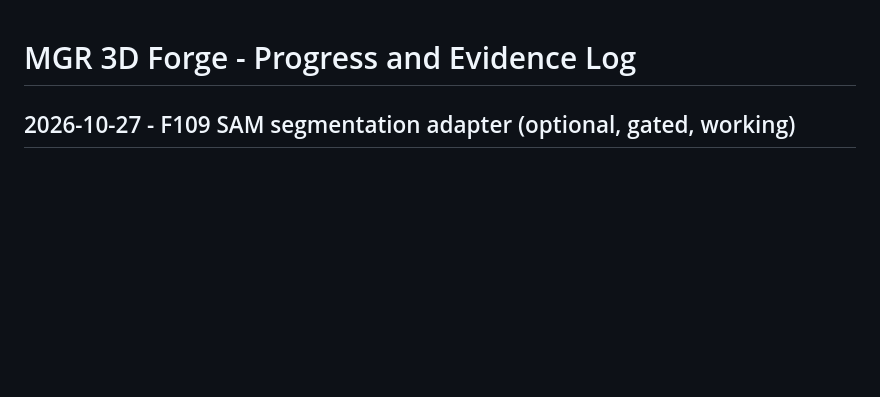
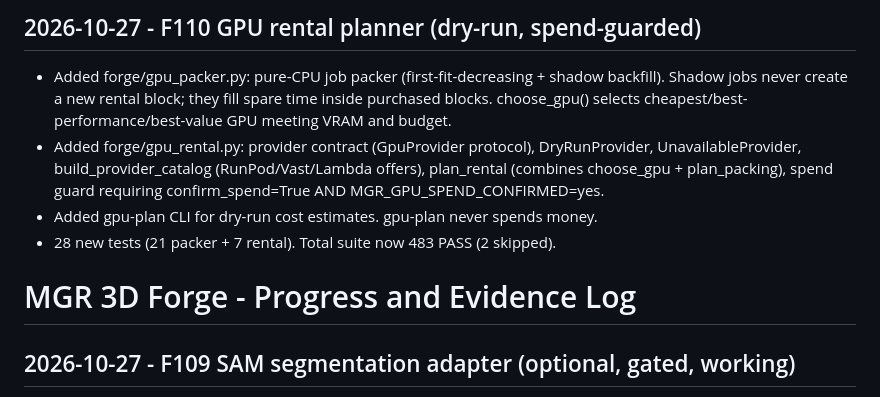
Before and after one commit to tdmboyd-dev/MGR-3D-FORGE, a Markdown page: docs/PROGRESS-LOG.md, the part around the change. Drawn GitHub-style; blank space fills up the shorter version.

Commit message:
F110: GPU rental planner (dry-run, spend-guarded)

```diff
--- a/docs/PROGRESS-LOG.md
+++ b/docs/PROGRESS-LOG.md
@@ -1,3 +1,10 @@
+## 2026-10-27 - F110 GPU rental planner (dry-run, spend-guarded)
+
+- Added forge/gpu_packer.py: pure-CPU job packer (first-fit-decreasing + shadow backfill). Shadow jobs never create a new rental block; they fill spare time inside purchased blocks. choose_gpu() selects cheapest/best-performance/best-value GPU meeting VRAM and budget.
+- Added forge/gpu_rental.py: provider contract (GpuProvider protocol), DryRunProvider, UnavailableProvider, build_provider_catalog (RunPod/Vast/Lambda offers), plan_rental (combines choose_gpu + plan_packing), spend guard requiring confirm_spend=True AND MGR_GPU_SPEND_CONFIRMED=yes.
+- Added gpu-plan CLI for dry-run cost estimates. gpu-plan never spends money.
+- 28 new tests (21 packer + 7 rental). Total suite now 483 PASS (2 skipped).
+
 # MGR 3D Forge - Progress and Evidence Log
 
 ## 2026-10-27 - F109 SAM segmentation adapter (optional, gated, working)
```
Also changed, not shown: docs/BUILD-REGISTER.md (+2 -1 lines), docs/HANDOFF.md (+7 -1 lines).
